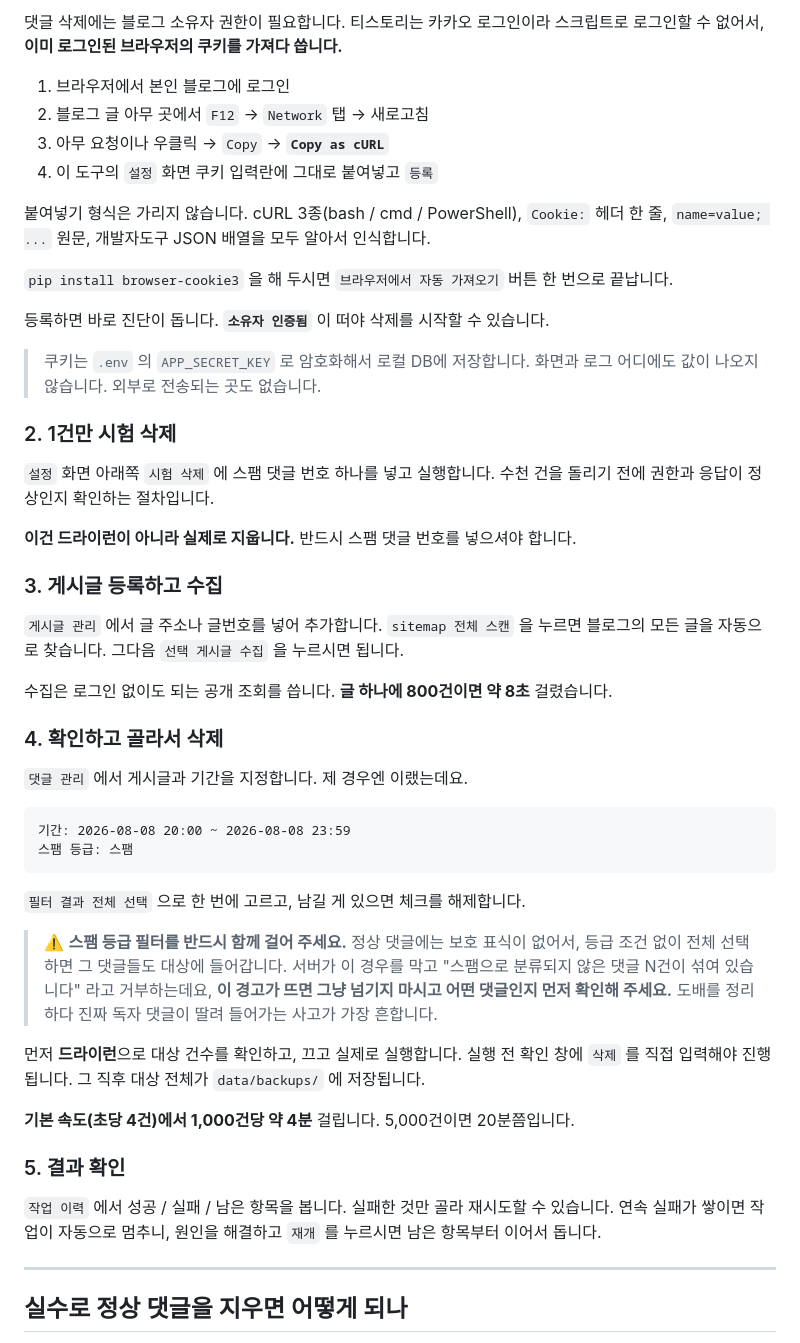
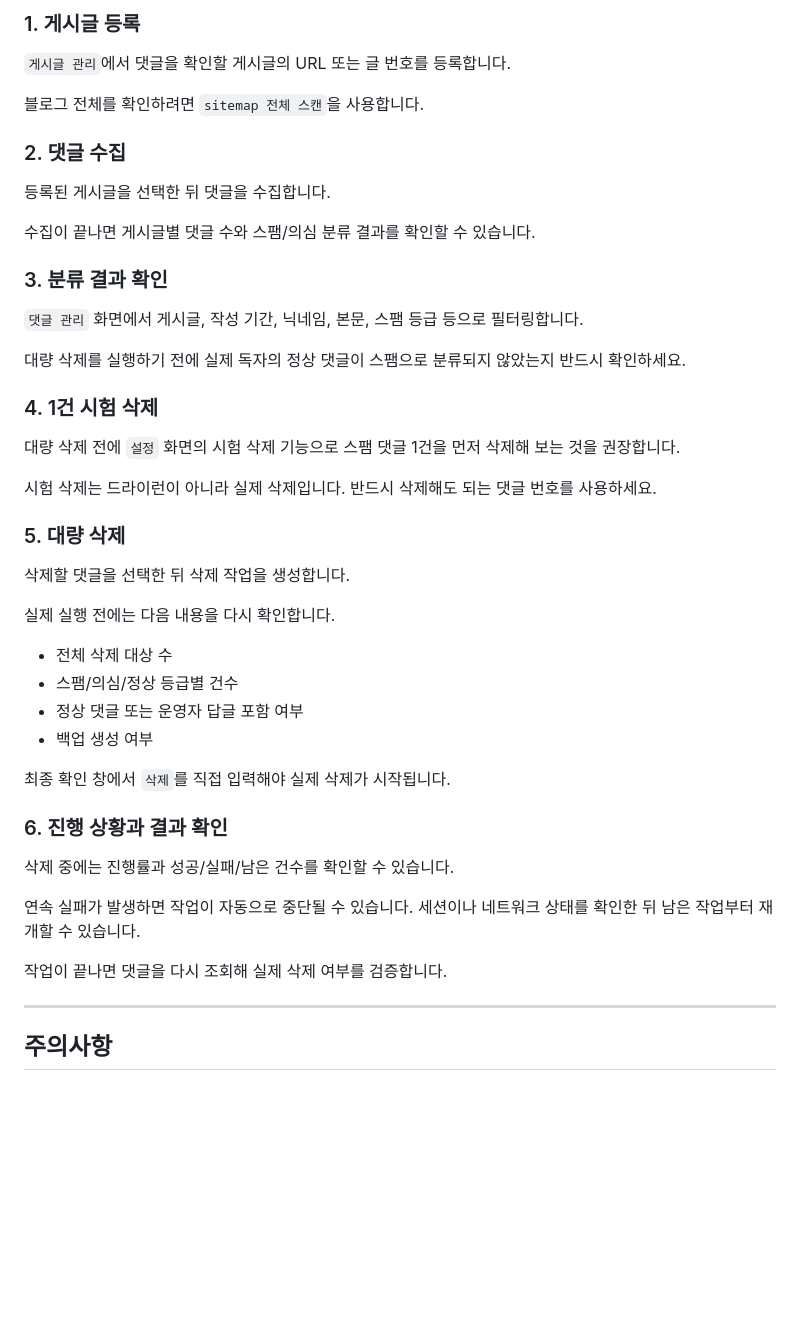
Before and after one commit to lsjsj92/tistory-comment-spam-cleaner, a Markdown page: README.md, the part around one of its changes. GitHub-like rendering; blank space fills up the shorter version.

Commit message:
README.md 업데이트

````diff
--- a/README.md
+++ b/README.md
@@ -135,67 +255,50 @@ APP_BLOG_URL=https://내블로그.tistory.com
 
-댓글 삭제에는 블로그 소유자 권한이 필요합니다. 티스토리는 카카오 로그인이라 스크립트로
-로그인할 수 없어서, **이미 로그인된 브라우저의 쿠키를 가져다 씁니다.**
+### 1. 게시글 등록
 
-1. 브라우저에서 본인 블로그에 로그인
-2. 블로그 글 아무 곳에서 `F12` → `Network` 탭 → 새로고침
-3. 아무 요청이나 우클릭 → `Copy` → **`Copy as cURL`**
-4. 이 도구의 `설정` 화면 쿠키 입력란에 그대로 붙여넣고 `등록`
+`게시글 관리`에서 댓글을 확인할 게시글의 URL 또는 글 번호를 등록합니다.
 
-붙여넣기 형식은 가리지 않습니다. cURL 3종(bash / cmd / PowerShell), `Cookie:` 헤더 한 줄,
-`name=value; ...` 원문, 개발자도구 JSON 배열을 모두 알아서 인식합니다.
+블로그 전체를 확인하려면 `sitemap 전체 스캔`을 사용합니다.
 
-`pip install browser-cookie3` 을 해 두시면 `브라우저에서 자동 가져오기` 버튼 한 번으로
-끝납니다.
+### 2. 댓글 수집
 
-등록하면 바로 진단이 돕니다. **`소유자 인증됨`** 이 떠야 삭제를 시작할 수 있습니다.
+등록된 게시글을 선택한 뒤 댓글을 수집합니다.
 
-> 쿠키는 `.env` 의 `APP_SECRET_KEY` 로 암호화해서 로컬 DB에 저장합니다. 화면과 로그
-> 어디에도 값이 나오지 않습니다. 외부로 전송되는 곳도 없습니다.
+수집이 끝나면 게시글별 댓글 수와 스팸/의심 분류 결과를 확인할 수 있습니다.
 
-### 2. 1건만 시험 삭제
+### 3. 분류 결과 확인
 
-`설정` 화면 아래쪽 `시험 삭제` 에 스팸 댓글 번호 하나를 넣고 실행합니다. 수천 건을
-돌리기 전에 권한과 응답이 정상인지 확인하는 절차입니다.
+`댓글 관리` 화면에서 게시글, 작성 기간, 닉네임, 본문, 스팸 등급 등으로 필터링합니다.
 
-**이건 드라이런이 아니라 실제로 지웁니다.** 반드시 스팸 댓글 번호를 넣으셔야 합니다.
+대량 삭제를 실행하기 전에 실제 독자의 정상 댓글이 스팸으로 분류되지 않았는지 반드시 확인하세요.
 
-### 3. 게시글 등록하고 수집
+### 4. 1건 시험 삭제
 
-`게시글 관리` 에서 글 주소나 글번호를 넣어 추가합니다. `sitemap 전체 스캔` 을 누르면
-블로그의 모든 글을 자동으로 찾습니다. 그다음 `선택 게시글 수집` 을 누르시면 됩니다.
+대량 삭제 전에 `설정` 화면의 시험 삭제 기능으로 스팸 댓글 1건을 먼저 삭제해 보는 것을 권장합니다.
 
-수집은 로그인 없이도 되는 공개 조회를 씁니다. **글 하나에 800건이면 약 8초**
-걸렸습니다.
+시험 삭제는 드라이런이 아니라 실제 삭제입니다. 반드시 삭제해도 되는 댓글 번호를 사용하세요.
 
-### 4. 확인하고 골라서 삭제
+### 5. 대량 삭제
 
-`댓글 관리` 에서 게시글과 기간을 지정합니다. 제 경우엔 이랬는데요.
+삭제할 댓글을 선택한 뒤 삭제 작업을 생성합니다.
 
-```
-기간: 2026-08-08 20:00 ~ 2026-08-08 23:59
-스팸 등급: 스팸
-```
+실제 실행 전에는 다음 내용을 다시 확인합니다.
 
-`필터 결과 전체 선택` 으로 한 번에 고르고, 남길 게 있으면 체크를 해제합니다.
+- 전체 삭제 대상 수
+- 스팸/의심/정상 등급별 건수
+- 정상 댓글 또는 운영자 답글 포함 여부
+- 백업 생성 여부
 
-> ⚠️ **스팸 등급 필터를 반드시 함께 걸어 주세요.** 정상 댓글에는 보호 표식이 없어서,
-> 등급 조건 없이 전체 선택하면 그 댓글들도 대상에 들어갑니다. 서버가 이 경우를 막고
-> "스팸으로 분류되지 않은 댓글 N건이 섞여 있습니다" 라고 거부하는데요, **이 경고가 뜨면
-> 그냥 넘기지 마시고 어떤 댓글인지 먼저 확인해 주세요.** 도배를 정리하다 진짜 독자
-> 댓글이 딸려 들어가는 사고가 가장 흔합니다.
+최종 확인 창에서 `삭제`를 직접 입력해야 실제 삭제가 시작됩니다.
 
-먼저 **드라이런**으로 대상 건수를 확인하고, 끄고 실제로 실행합니다. 실행 전 확인 창에
-`삭제` 를 직접 입력해야 진행됩니다. 그 직후 대상 전체가 `data/backups/` 에 저장됩니다.
+### 6. 진행 상황과 결과 확인
 
-**기본 속도(초당 4건)에서 1,000건당 약 4분** 걸립니다. 5,000건이면 20분쯤입니다.
+삭제 중에는 진행률과 성공/실패/남은 건수를 확인할 수 있습니다.
 
-### 5. 결과 확인
+연속 실패가 발생하면 작업이 자동으로 중단될 수 있습니다. 세션이나 네트워크 상태를 확인한 뒤 남은 작업부터 재개할 수 있습니다.
 
-`작업 이력` 에서 성공 / 실패 / 남은 항목을 봅니다. 실패한 것만 골라 재시도할 수 있습니다.
-연속 실패가 쌓이면 작업이 자동으로 멈추니, 원인을 해결하고 `재개` 를 누르시면 남은
-항목부터 이어서 돕니다.
+작업이 끝나면 댓글을 다시 조회해 실제 삭제 여부를 검증합니다.
 
 ---
 
-## 실수로 정상 댓글을 지우면 어떻게 되나
+## 주의사항
 
````
Also changed, not shown: other parts of README.md (+207 -191 lines).
